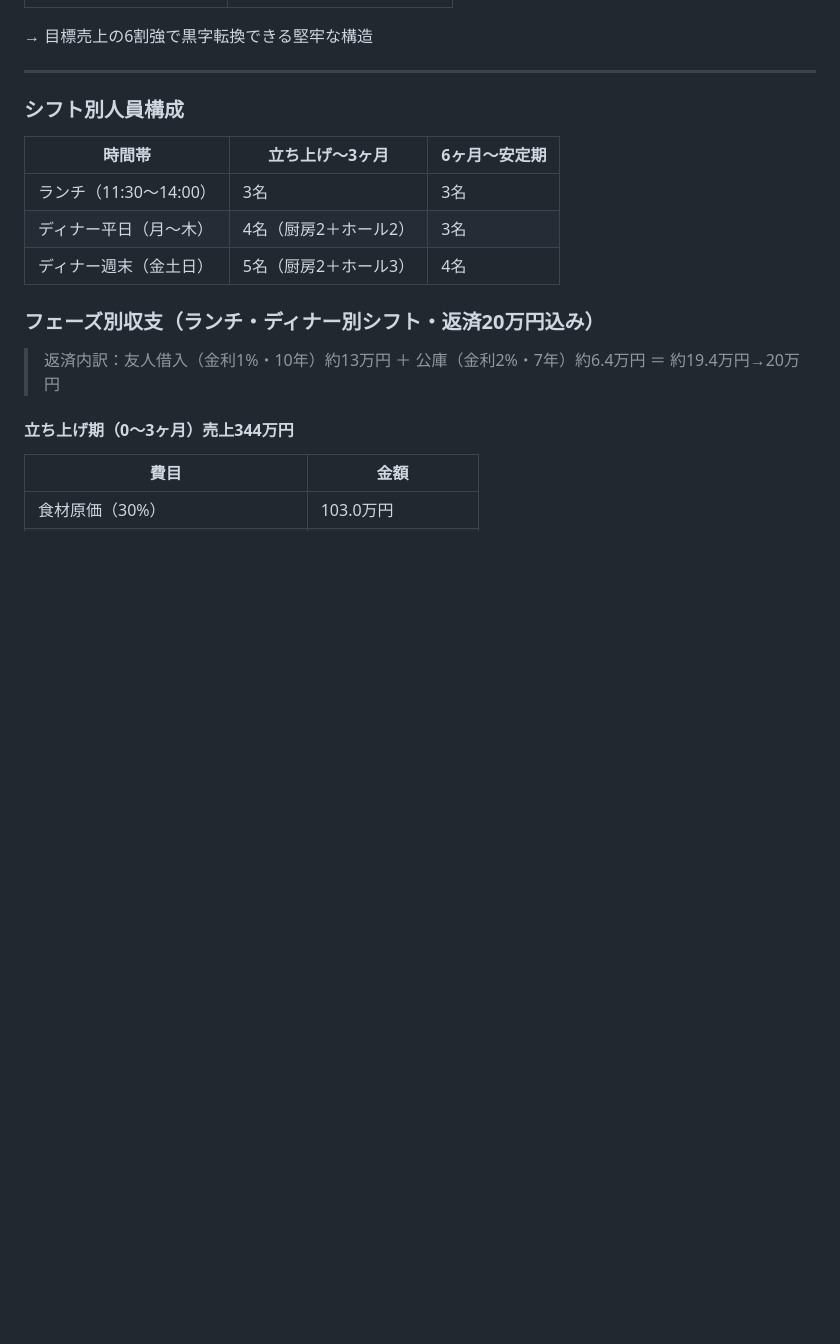
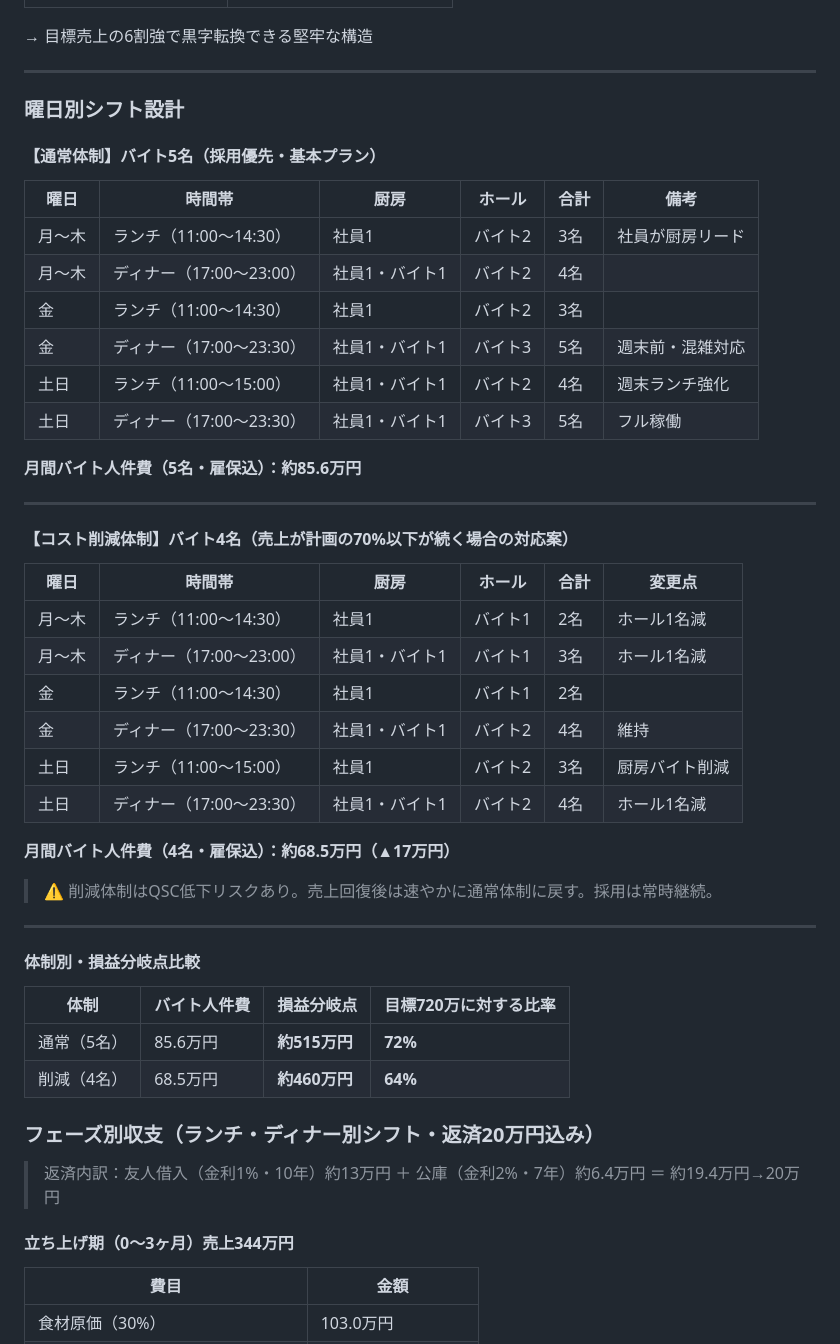
Before and after one commit to hunkotusaisinryo-lab/test-repo, a Markdown page: business/concept_v1.md, the part around the change. Rendered like a GitHub page; blank space fills up the shorter version.

Commit message:
曜日別シフト設計を追加・通常体制5名と削減体制4名を併記

```diff
--- a/business/concept_v1.md
+++ b/business/concept_v1.md
@@ -238,13 +238,46 @@ _作成日：2026-06-04_
 
 ---
 
-### シフト別人員構成
+### 曜日別シフト設計
 
-| 時間帯 | 立ち上げ〜3ヶ月 | 6ヶ月〜安定期 |
-|--------|--------------|-------------|
-| ランチ（11:30〜14:00） | 3名 | 3名 |
-| ディナー平日（月〜木） | 4名（厨房2＋ホール2） | 3名 |
-| ディナー週末（金土日） | 5名（厨房2＋ホール3） | 4名 |
+#### 【通常体制】バイト5名（採用優先・基本プラン）
+
+| 曜日 | 時間帯 | 厨房 | ホール | 合計 | 備考 |
+|------|--------|------|--------|------|------|
+| 月〜木 | ランチ（11:00〜14:30） | 社員1 | バイト2 | 3名 | 社員が厨房リード |
+| 月〜木 | ディナー（17:00〜23:00） | 社員1・バイト1 | バイト2 | 4名 | |
+| 金 | ランチ（11:00〜14:30） | 社員1 | バイト2 | 3名 | |
+| 金 | ディナー（17:00〜23:30） | 社員1・バイト1 | バイト3 | 5名 | 週末前・混雑対応 |
+| 土日 | ランチ（11:00〜15:00） | 社員1・バイト1 | バイト2 | 4名 | 週末ランチ強化 |
+| 土日 | ディナー（17:00〜23:30） | 社員1・バイト1 | バイト3 | 5名 | フル稼働 |
+
+**月間バイト人件費（5名・雇保込）：約85.6万円**
+
+---
+
+#### 【コスト削減体制】バイト4名（売上が計画の70%以下が続く場合の対応案）
+
+| 曜日 | 時間帯 | 厨房 | ホール | 合計 | 変更点 |
+|------|--------|------|--------|------|--------|
+| 月〜木 | ランチ（11:00〜14:30） | 社員1 | バイト1 | 2名 | ホール1名減 |
+| 月〜木 | ディナー（17:00〜23:00） | 社員1・バイト1 | バイト1 | 3名 | ホール1名減 |
+| 金 | ランチ（11:00〜14:30） | 社員1 | バイト1 | 2名 | |
+| 金 | ディナー（17:00〜23:30） | 社員1・バイト1 | バイト2 | 4名 | 維持 |
+| 土日 | ランチ（11:00〜15:00） | 社員1 | バイト2 | 3名 | 厨房バイト削減 |
+| 土日 | ディナー（17:00〜23:30） | 社員1・バイト1 | バイト2 | 4名 | ホール1名減 |
+
+**月間バイト人件費（4名・雇保込）：約68.5万円（▲17万円）**
+
+> ⚠️ 削減体制はQSC低下リスクあり。売上回復後は速やかに通常体制に戻す。採用は常時継続。
+
+---
+
+#### 体制別・損益分岐点比較
+
+| 体制 | バイト人件費 | 損益分岐点 | 目標720万に対する比率 |
+|------|------------|-----------|-------------------|
+| 通常（5名） | 85.6万円 | **約515万円** | **72%** |
+| 削減（4名） | 68.5万円 | **約460万円** | **64%** |
 
 ### フェーズ別収支（ランチ・ディナー別シフト・返済20万円込み）
 
```
